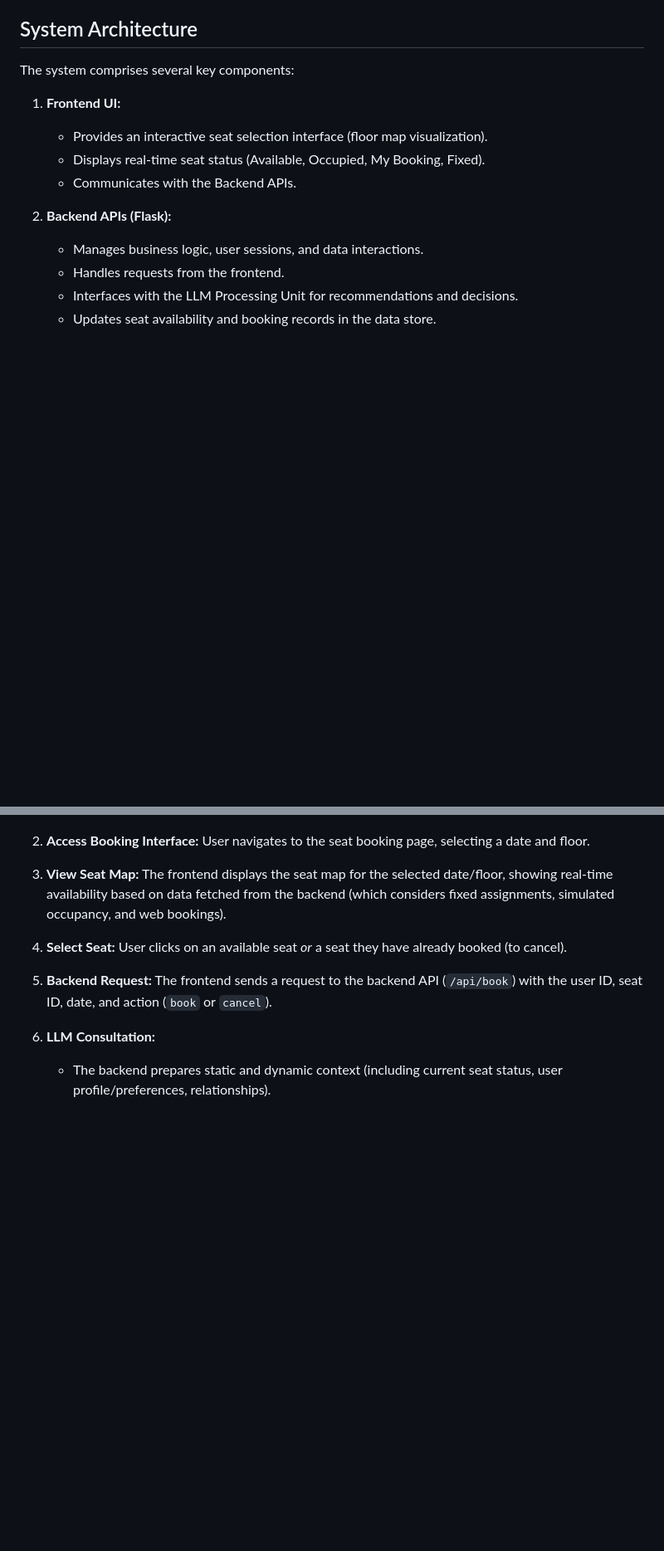
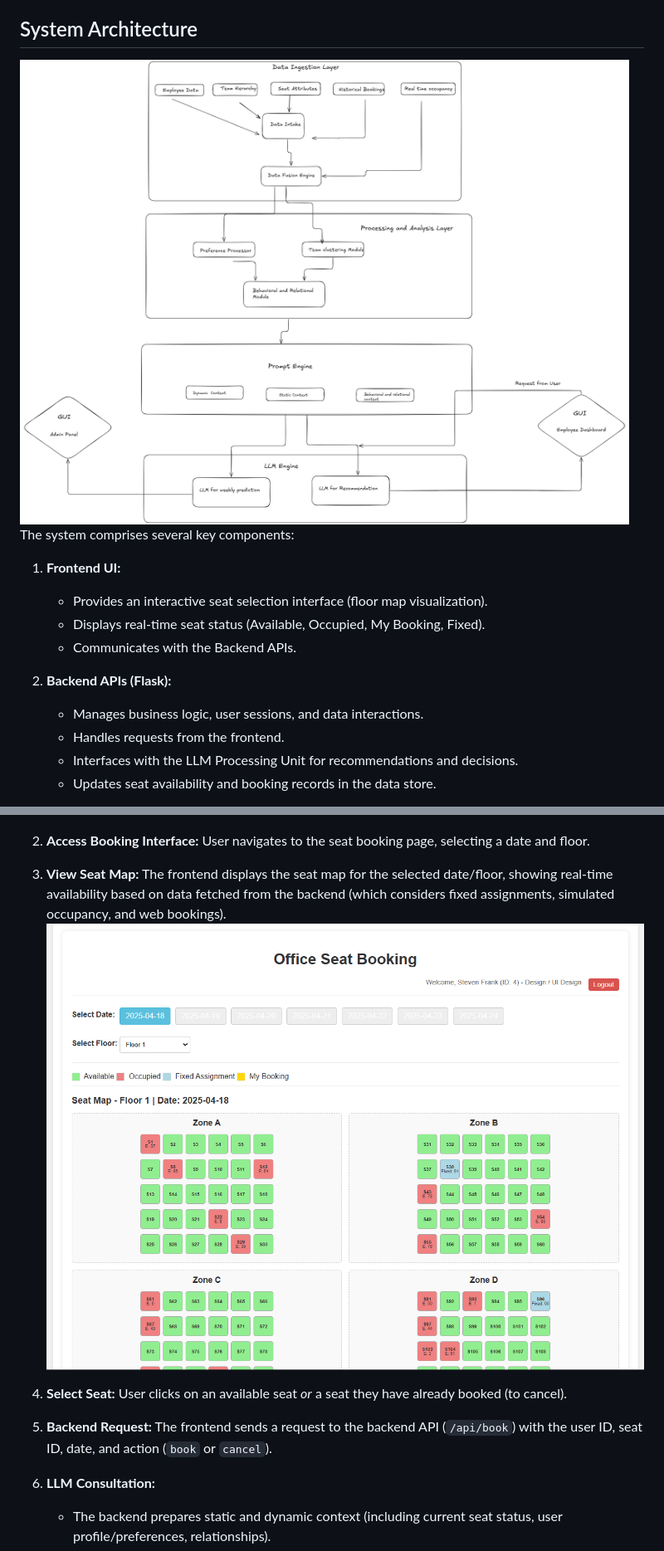
Before and after one commit to AlanPonnachan/smart-office-booking-ai, a Markdown page: README.md, 2 parts joined by grey strips. Shown at 83% size. Drawn GitHub-style; blank space fills up the shorter version.

```diff
--- a/README.md
+++ b/README.md
@@ -32,6 +32,7 @@ Integrating an LLM offers significant advantages over traditional booking system
 
 ## System Architecture
 
+![Login Window](images/architecture.png)
 The system comprises several key components:
 
 1.  **Frontend UI:**
@@ -68,7 +69,9 @@ Employee can login with employee_id and Admin can login admin_id
 ![Login Window](images/login_window.png)
 
 2.  **Access Booking Interface:** User navigates to the seat booking page, selecting a date and floor.
+
 3.  **View Seat Map:** The frontend displays the seat map for the selected date/floor, showing real-time availability based on data fetched from the backend (which considers fixed assignments, simulated occupancy, and web bookings).
+![Employee Dashboard](images/employee_dash.png)
 4.  **Select Seat:** User clicks on an available seat *or* a seat they have already booked (to cancel).
 5.  **Backend Request:** The frontend sends a request to the backend API (`/api/book`) with the user ID, seat ID, date, and action (`book` or `cancel`).
 6.  **LLM Consultation:**
```
Also changed, not shown: other parts of README.md (+2 -0 lines).
